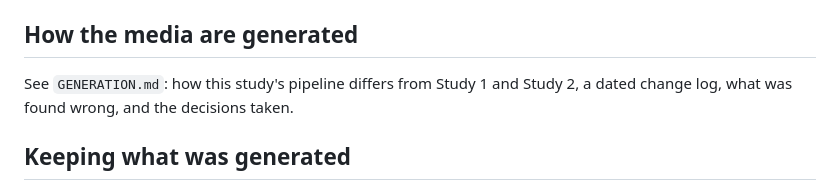
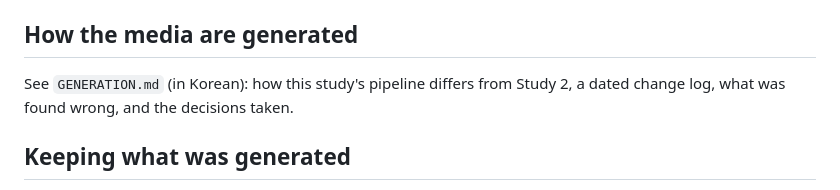
Before and after one commit to bae4147/study-ug, a Markdown page: README.md, the part around the change. Drawn GitHub-style.

Commit message:
GENERATION.md: in Korean, and against Study 2 only
Co-Authored-By: Claude Opus 5.5 <noreply@anthropic.com>

```diff
--- a/README.md
+++ b/README.md
@@ -200,7 +200,7 @@ UI on top of them:
 
 ## How the media are generated
 
-See `GENERATION.md`: how this study's pipeline differs from Study 1 and Study 2,
+See `GENERATION.md` (in Korean): how this study's pipeline differs from Study 2,
 a dated change log, what was found wrong, and the decisions taken.
 
 ## Keeping what was generated
```
Also changed, not shown: GENERATION.md (+82 -104 lines).
